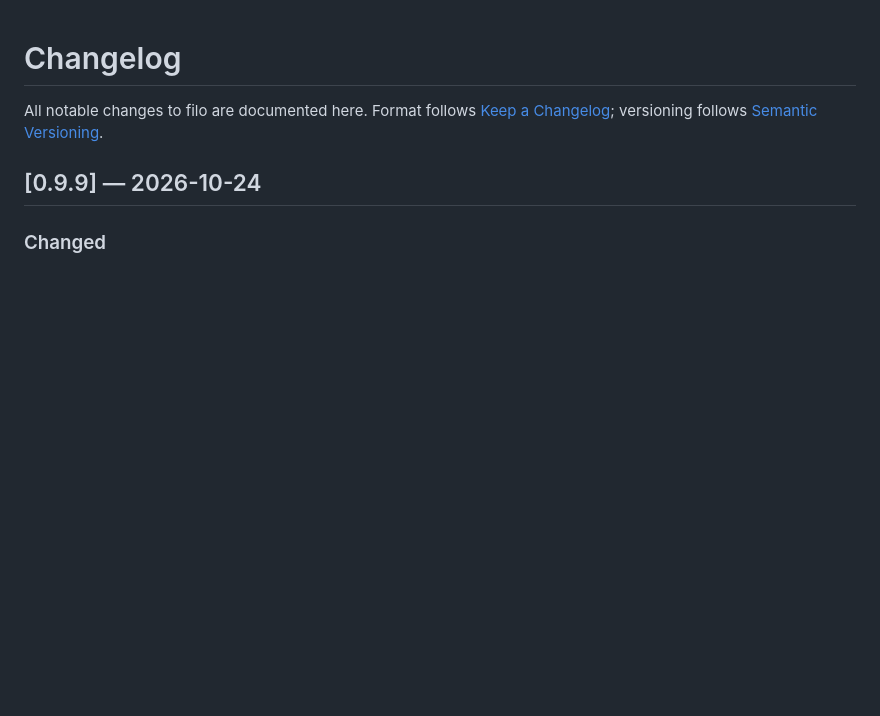
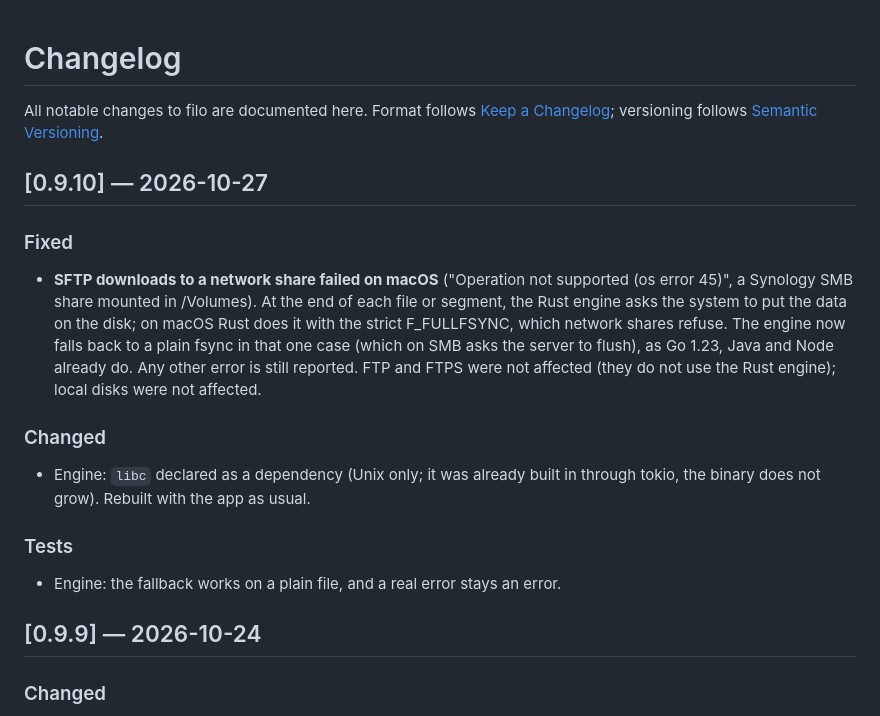
Before and after one commit to noar-justedit/filo, a Markdown page: CHANGELOG.md, the part around the change. GitHub-like rendering; blank space fills up the shorter version.

```diff
--- a/CHANGELOG.md
+++ b/CHANGELOG.md
@@ -3,6 +3,28 @@
 All notable changes to filo are documented here.
 Format follows [Keep a Changelog](https://keepachangelog.com/en/1.1.0/);
 versioning follows [Semantic Versioning](https://semver.org/lang/fr/).
+
+## [0.9.10] — 2026-10-27
+
+### Fixed
+
+- **SFTP downloads to a network share failed on macOS** ("Operation not
+  supported (os error 45)", a Synology SMB share mounted in /Volumes). At the
+  end of each file or segment, the Rust engine asks the system to put the data
+  on the disk; on macOS Rust does it with the strict F_FULLFSYNC, which network
+  shares refuse. The engine now falls back to a plain fsync in that one case
+  (which on SMB asks the server to flush), as Go 1.23, Java and Node already
+  do. Any other error is still reported. FTP and FTPS were not affected (they
+  do not use the Rust engine); local disks were not affected.
+
+### Changed
+
+- Engine: `libc` declared as a dependency (Unix only; it was already built in
+  through tokio, the binary does not grow). Rebuilt with the app as usual.
+
+### Tests
+
+- Engine: the fallback works on a plain file, and a real error stays an error.
 
 ## [0.9.9] — 2026-10-24
 
```
Also changed, not shown: README.md (+1 -1 lines), docs/screenshots/livesync.png, docs/screenshots/screenshot.png, docs/screenshots/settings.png, docs/screenshots/sites.png, docs/screenshots/speedtest.png, 5 other files.
